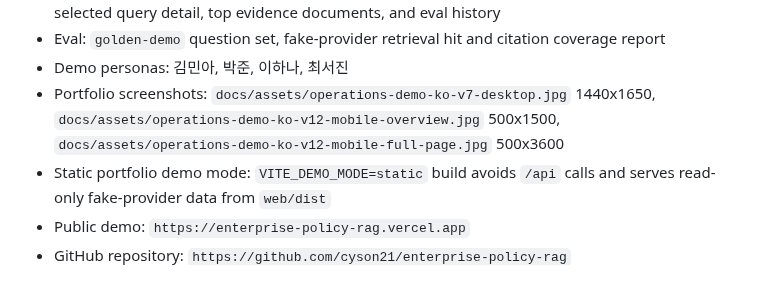
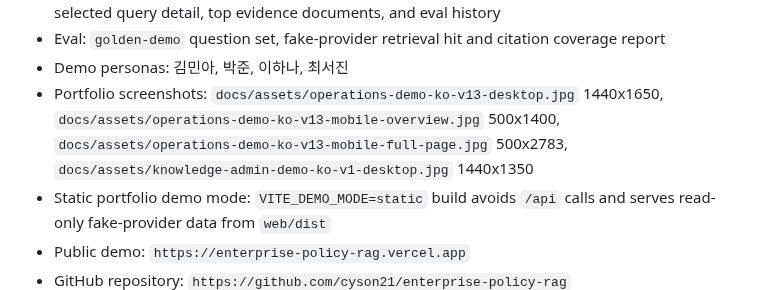
Before and after one commit to cyson21/enterprise-policy-rag, a Markdown page: README.md, the part around the change. Drawn GitHub-style.

```diff
--- a/README.md
+++ b/README.md
@@ -87,7 +87,7 @@ RAG를 단순 챗봇 기능으로 구현하는 것이 아니라, 실제 엔터
 - Operations: query log 기반 `/api/metrics/summary`, `/api/metrics/trend`, `/api/queries/recent`, `/api/queries/{query_id}`, `/api/evidence/top`, persisted `/api/eval-runs` with usage, latency, cost estimate, retrieval hit, zero-result rate, daily retrieval/answer trend, recent query rows, selected query detail, top evidence documents, and eval history
 - Eval: `golden-demo` question set, fake-provider retrieval hit and citation coverage report
 - Demo personas: 김민아, 박준, 이하나, 최서진
-- Portfolio screenshots: `docs/assets/operations-demo-ko-v7-desktop.jpg` 1440x1650, `docs/assets/operations-demo-ko-v12-mobile-overview.jpg` 500x1500, `docs/assets/operations-demo-ko-v12-mobile-full-page.jpg` 500x3600
+- Portfolio screenshots: `docs/assets/operations-demo-ko-v13-desktop.jpg` 1440x1650, `docs/assets/operations-demo-ko-v13-mobile-overview.jpg` 500x1400, `docs/assets/operations-demo-ko-v13-mobile-full-page.jpg` 500x2783, `docs/assets/knowledge-admin-demo-ko-v1-desktop.jpg` 1440x1350
 - Static portfolio demo mode: `VITE_DEMO_MODE=static` build avoids `/api` calls and serves read-only fake-provider data from `web/dist`
 - Public demo: `https://enterprise-policy-rag.vercel.app`
 - GitHub repository: `https://github.com/cyson21/enterprise-policy-rag`
```
Also changed, not shown: docs/portfolio-one-pager.md (+6 -4 lines), docs/runbooks/local-demo.md (+11 -3 lines), docs/assets/knowledge-admin-demo-ko-v1-desktop.jpg (added), docs/assets/operations-demo-ko-v13-desktop.jpg (added), docs/assets/operations-demo-ko-v13-mobile-full-page.jpg (added), docs/assets/operations-demo-ko-v13-mobile-overview.jpg (added), 3 other files.
